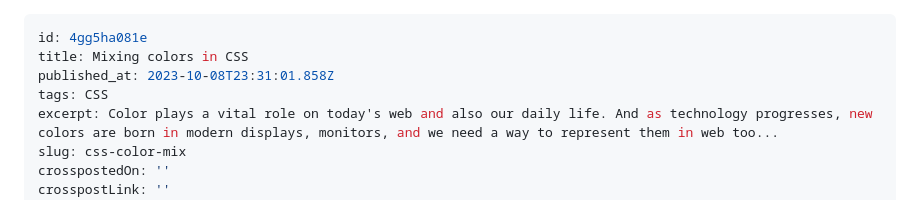
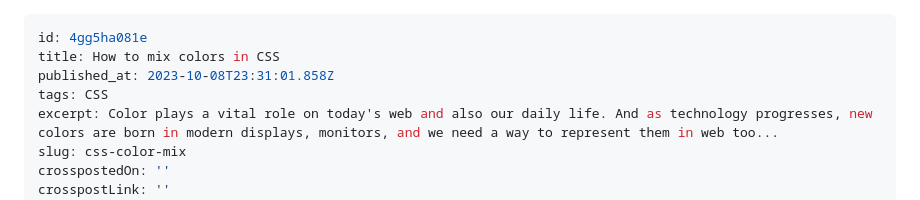
Before and after one commit to jeferson-sb/portfolio, a Markdown page: content/articles/css-color-mix.md, the part around the change. GitHub-like rendering.

Commit message:
rename color mix article title

```diff
--- a/content/articles/css-color-mix.md
+++ b/content/articles/css-color-mix.md
@@ -1,6 +1,6 @@
 ---
 id: 4gg5ha081e
-title: Mixing colors in CSS
+title: How to mix colors in CSS
 published_at: 2023-10-08T23:31:01.858Z
 tags: CSS
 excerpt: Color plays a vital role on today's web and also our daily life. And as technology progresses, new colors are born in modern displays, monitors, and we need a way to represent them in web too...
```
